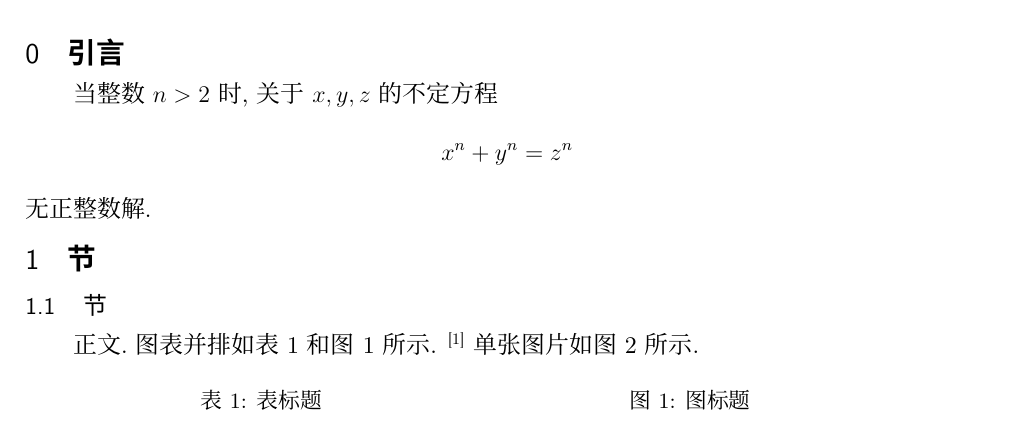
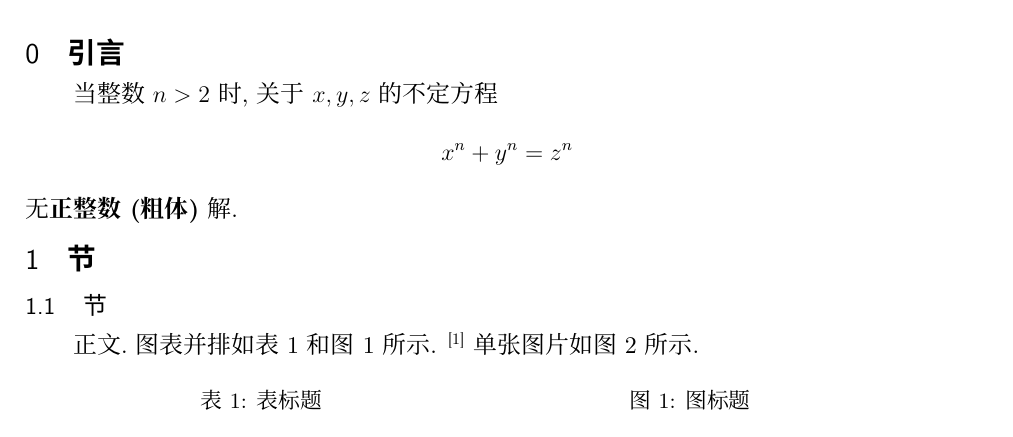
Before and after one commit to ARS-MC/RRDC, a LaTeX document (第1期/预印本/模板/模板.tex): part of page 1 of 2, cut so that both start at the same text. Compiled offline with XeLaTeX; a missing font is replaced by an installed copy or a similar font.

Commit message:
✨添加粗体示例

```diff
--- a/第1期/预印本/模板/模板.tex
+++ b/第1期/预印本/模板/模板.tex
@@ -83,7 +83,7 @@
     \section{引言}
     当整数$n > 2$时,关于$x, y, z$的不定方程
     $$x^n + y^n = z^n$$
-    无正整数解.
+    无\textbf{正整数(粗体)}解.
 
     \section{节}
     \subsection{节}
```
